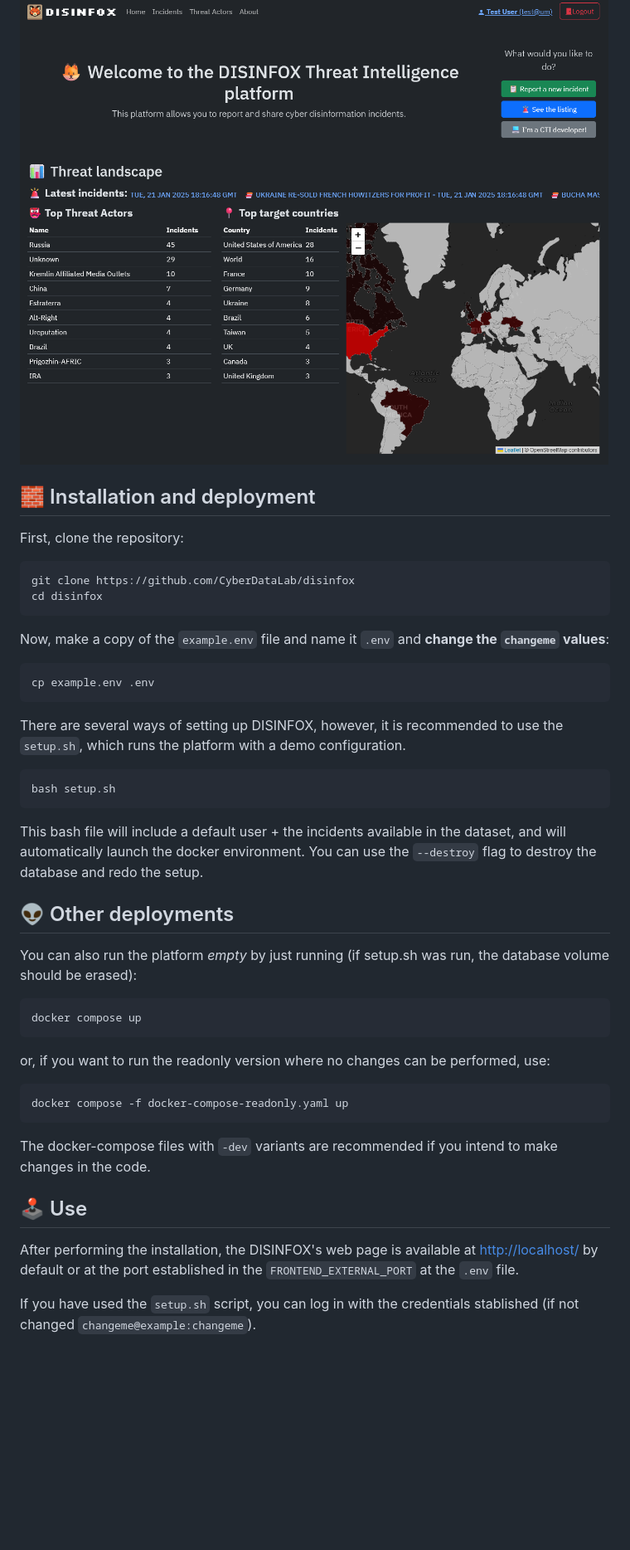
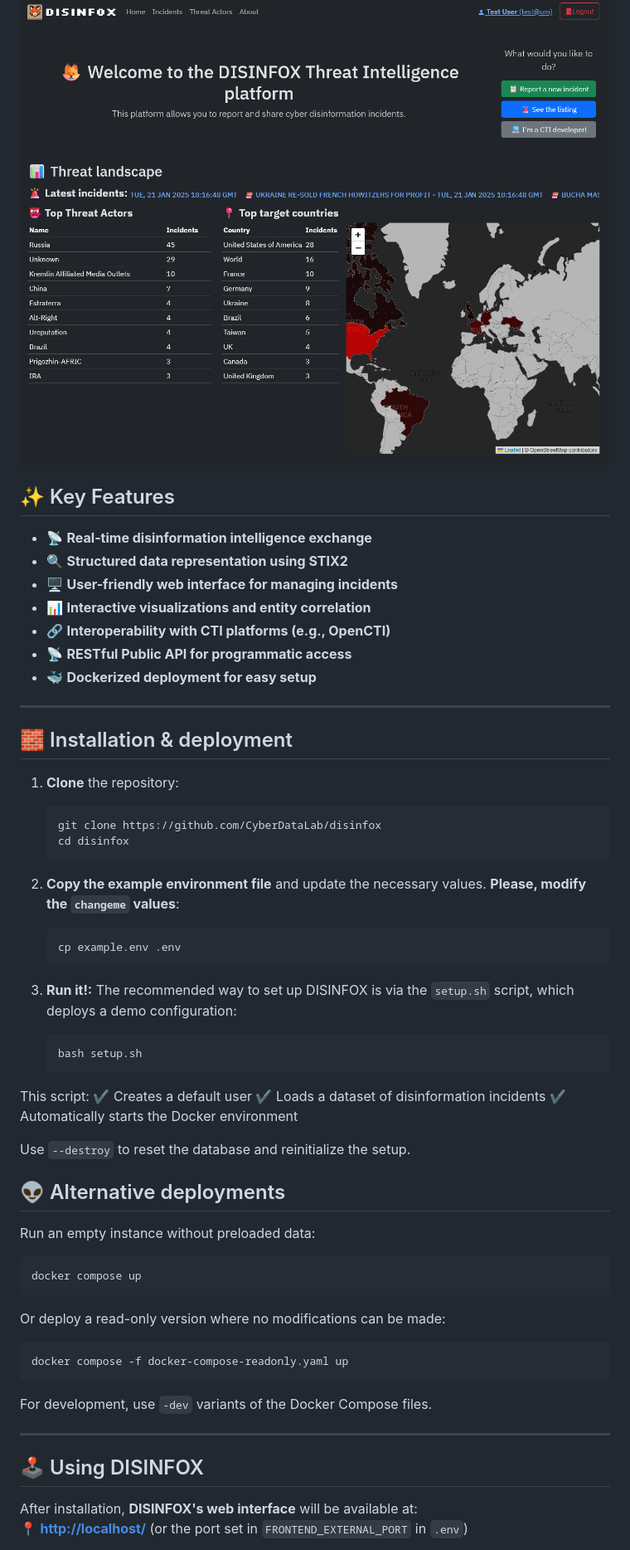
Before and after one commit to CyberDataLab/disinfox, a Markdown page: README.md, the part around one of its changes. Shown at 83% size. GitHub-like rendering; blank space fills up the shorter version.

````diff
--- a/README.md
+++ b/README.md
@@ -4,47 +4,66 @@ DISINFOX is an **open-source threat intelligence exchange platform** designed to
 
 ![DISINFOX homepage](imgs/homepage.png)
-## 🧱 Installation and deployment
 
-First, clone the repository:
+## ✨ Key Features
 
-```bash
-git clone https://github.com/CyberDataLab/disinfox
-cd disinfox
-```
+- 📡 **Real-time disinformation intelligence exchange**
+- 🔍 **Structured data representation using STIX2**
+- 🖥️ **User-friendly web interface for managing incidents**
+- 📊 **Interactive visualizations and entity correlation**
+- 🔗 **Interoperability with CTI platforms (e.g., OpenCTI)**
+- 📡 **RESTful Public API for programmatic access**
+- 🐳 **Dockerized deployment for easy setup**
 
-Now, make a copy of the `example.env` file and name it `.env` and **change the `changeme` values**:
+---
 
-```bash
-cp example.env .env
-```
+## 🧱 Installation & deployment
 
-There are several ways of setting up DISINFOX, however, it is recommended to use the `setup.sh`, which runs the platform with a demo configuration.
+1. **Clone** the repository:
 
-```bash
-bash setup.sh
-```
+    ```bash
+    git clone https://github.com/CyberDataLab/disinfox
+    cd disinfox
+    ```
 
-This bash file will include a default user + the incidents available in the dataset, and will automatically launch the docker environment. You can use the `--destroy` flag to destroy the database and redo the setup.
+2. **Copy the example environment file** and update the necessary values. **Please, modify the `changeme` values**:
 
-## 👽 Other deployments
+    ```bash
+    cp example.env .env
+    ```
 
-You can also run the platform _empty_ by just running (if setup.sh was run, the database volume should be erased):
+3. **Run it!:**  The recommended way to set up DISINFOX is via the `setup.sh` script, which deploys a demo configuration:
+
+    ```bash
+    bash setup.sh
+    ```
+
+This script:
+✔️ Creates a default user
+✔️ Loads a dataset of disinformation incidents
+✔️ Automatically starts the Docker environment
+
+Use `--destroy` to reset the database and reinitialize the setup.
+
+## 👽 Alternative deployments
+
+Run an empty instance without preloaded data:
 
 ```bash
 docker compose up
 ```
 
-or, if you want to run the readonly version where no changes can be performed, use:
+Or deploy a read-only version where no modifications can be made:
 
 ```bash
 docker compose -f docker-compose-readonly.yaml up
 ```
 
-The docker-compose files with `-dev` variants are recommended if you intend to make changes in the code.
+For development, use `-dev` variants of the Docker Compose files.
 
-## 🕹️ Use
+---
 
-After performing the installation, the DISINFOX's web page is available at <http://localhost/> by default or at the port established in the `FRONTEND_EXTERNAL_PORT` at the `.env` file.
+## 🕹️ Using DISINFOX
 
-If you have used the `setup.sh` script, you can log in with the credentials stablished (if not changed `changeme@example:changeme`).
+After installation, **DISINFOX's web interface** will be available at:
+📍 **<http://localhost/>** (or the port set in `FRONTEND_EXTERNAL_PORT` in `.env`)
 
````
Also changed, not shown: other parts of README.md (+111 -64 lines).
